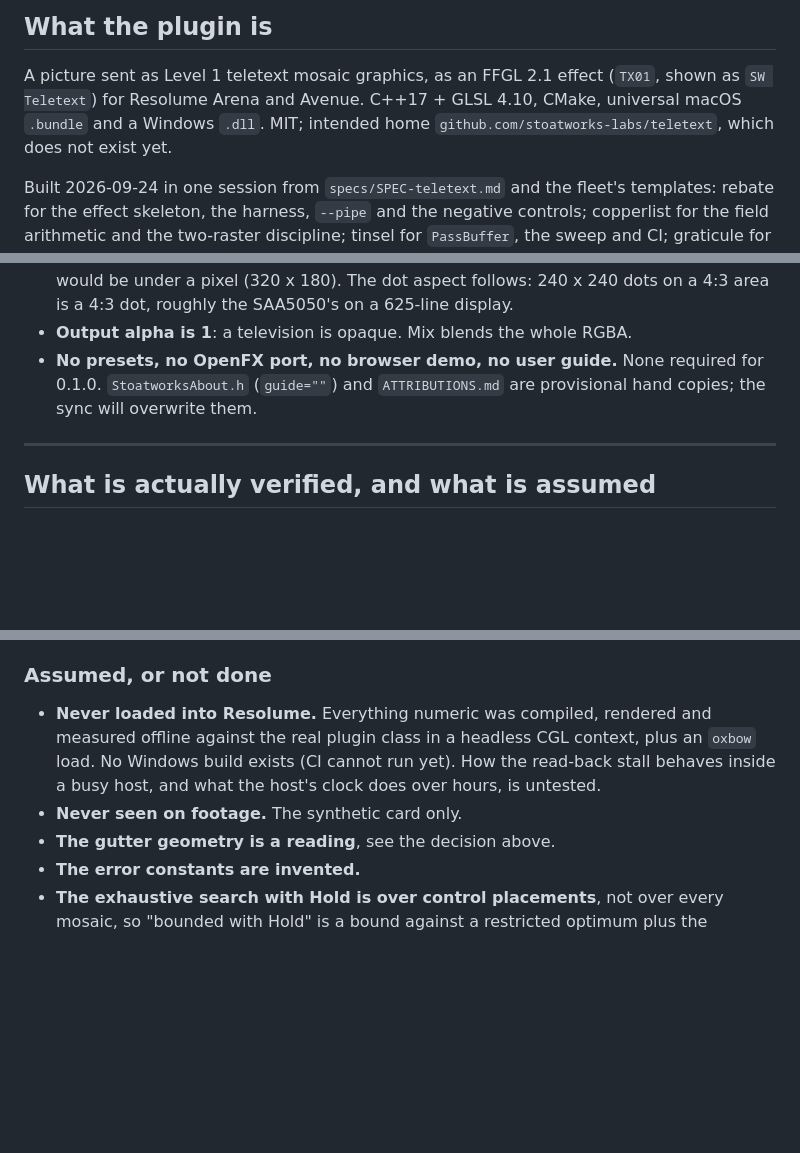
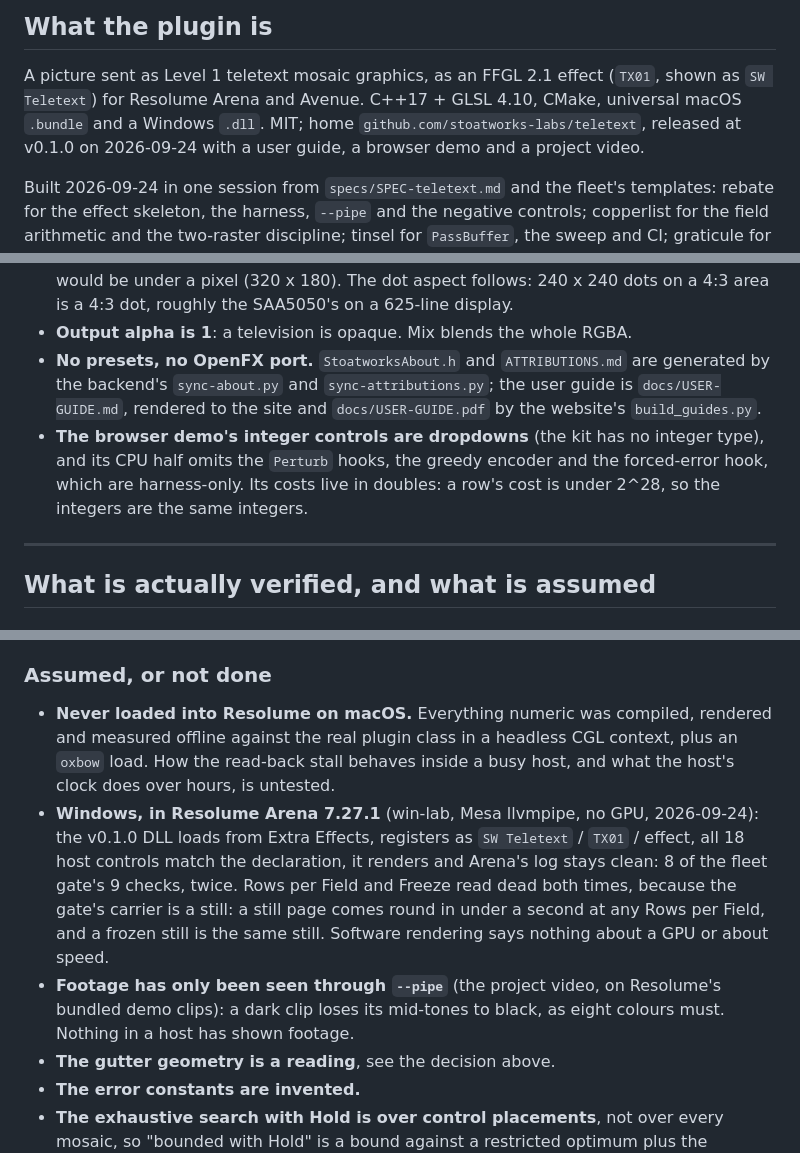
Before and after one commit to stoatworks-labs/teletext, a Markdown page: AGENTS.md, 3 parts joined by grey strips. Rendered like a GitHub page; blank space fills up the shorter version.

```diff
--- a/AGENTS.md
+++ b/AGENTS.md
@@ -10,8 +10,9 @@ tell anybody this works.
 
 A picture sent as Level 1 teletext mosaic graphics, as an FFGL 2.1 effect (`TX01`,
 shown as `SW Teletext`) for Resolume Arena and Avenue. C++17 + GLSL 4.10, CMake,
-universal macOS `.bundle` and a Windows `.dll`. MIT; intended home
-`github.com/stoatworks-labs/teletext`, which does not exist yet.
+universal macOS `.bundle` and a Windows `.dll`. MIT; home
+`github.com/stoatworks-labs/teletext`, released at v0.1.0 on 2026-09-24 with a user
+guide, a browser demo and a project video.
 
 Built 2026-09-24 in one session from `specs/SPEC-teletext.md` and the fleet's
 templates: rebate for the effect skeleton, the harness, `--pipe` and the negative
@@ -285,9 +287,14 @@ the rebuilt `--palette` passes.
   where a dot would be under a pixel (320 x 180). The dot aspect follows: 240 x 240
   dots on a 4:3 area is a 4:3 dot, roughly the SAA5050's on a 625-line display.
 - **Output alpha is 1**: a television is opaque. Mix blends the whole RGBA.
-- **No presets, no OpenFX port, no browser demo, no user guide.** None required for
-  0.1.0. `StoatworksAbout.h` (`guide=""`) and `ATTRIBUTIONS.md` are provisional hand
-  copies; the sync will overwrite them.
+- **No presets, no OpenFX port.** `StoatworksAbout.h` and `ATTRIBUTIONS.md` are
+  generated by the backend's `sync-about.py` and `sync-attributions.py`; the user guide
+  is `docs/USER-GUIDE.md`, rendered to the site and `docs/USER-GUIDE.pdf` by the
+  website's `build_guides.py`.
+- **The browser demo's integer controls are dropdowns** (the kit has no integer type),
+  and its CPU half omits the `Perturb` hooks, the greedy encoder and the forced-error
+  hook, which are harness-only. Its costs live in doubles: a row's cost is under 2^28,
+  so the integers are the same integers.
 
 ---
 
@@ -333,11 +340,20 @@ build, at 320 x 180 and 1280 x 720.
 
 ### Assumed, or not done
 
-- **Never loaded into Resolume.** Everything numeric was compiled, rendered and
-  measured offline against the real plugin class in a headless CGL context, plus an
-  `oxbow` load. No Windows build exists (CI cannot run yet). How the read-back stall
-  behaves inside a busy host, and what the host's clock does over hours, is untested.
-- **Never seen on footage.** The synthetic card only.
+- **Never loaded into Resolume on macOS.** Everything numeric was compiled, rendered
+  and measured offline against the real plugin class in a headless CGL context, plus an
+  `oxbow` load. How the read-back stall behaves inside a busy host, and what the host's
+  clock does over hours, is untested.
+- **Windows, in Resolume Arena 7.27.1** (win-lab, Mesa llvmpipe, no GPU, 2026-09-24):
+  the v0.1.0 DLL loads from Extra Effects, registers as `SW Teletext` / `TX01` / effect,
+  all 18 host controls match the declaration, it renders and Arena's log stays clean:
+  8 of the fleet gate's 9 checks, twice. Rows per Field and Freeze read dead both
+  times, because the gate's carrier is a still: a still page comes round in under a
+  second at any Rows per Field, and a frozen still is the same still. Software
+  rendering says nothing about a GPU or about speed.
+- **Footage has only been seen through `--pipe`** (the project video, on Resolume's
+  bundled demo clips): a dark clip loses its mid-tones to black, as eight colours must.
+  Nothing in a host has shown footage.
 - **The gutter geometry is a reading**, see the decision above.
 - **The error constants are invented.**
 - **The exhaustive search with Hold is over control placements**, not over every
```
Also changed, not shown: other parts of AGENTS.md (+1 -0 lines), CLAUDE.md (+12 -8 lines), README.md (+22 -11 lines).
